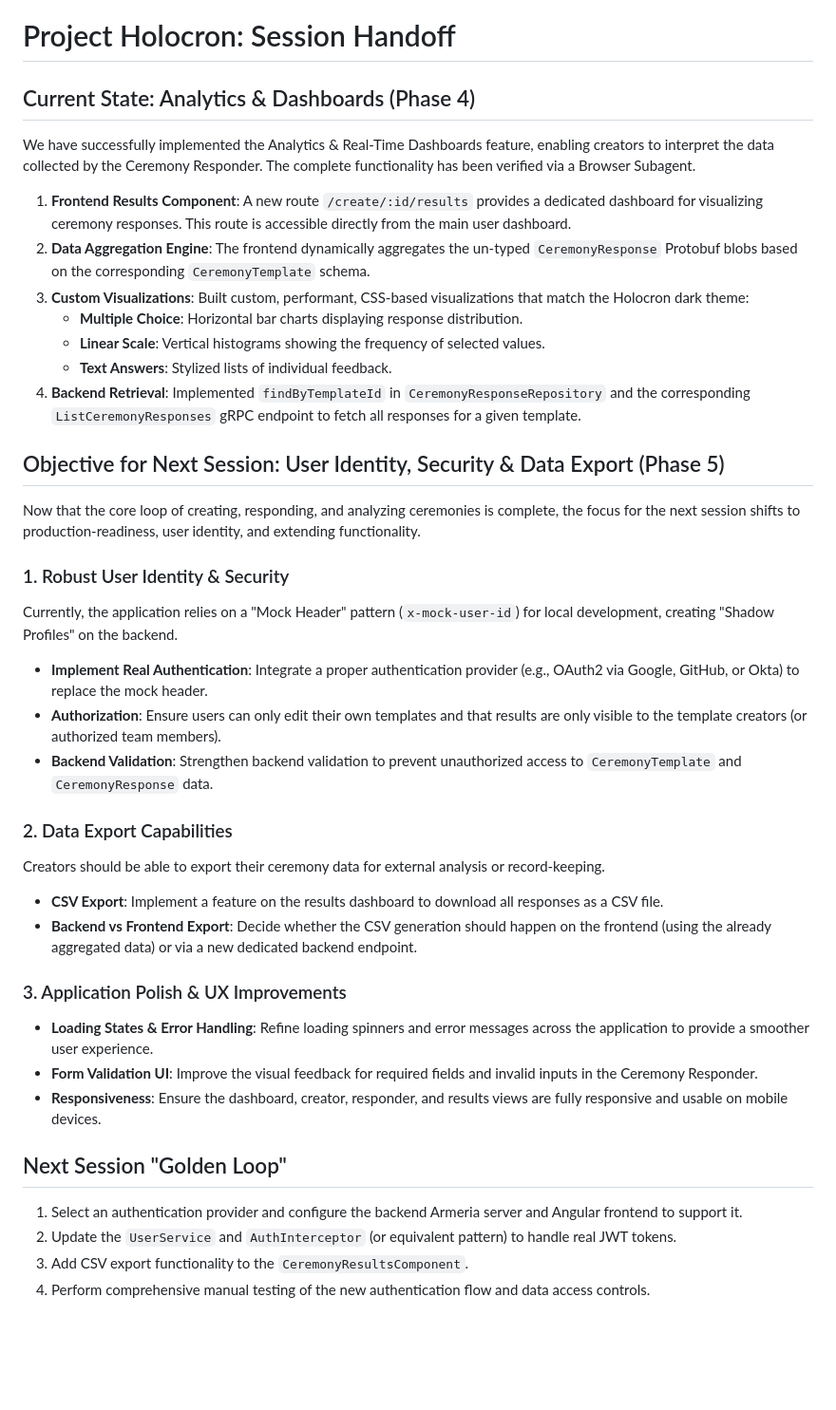
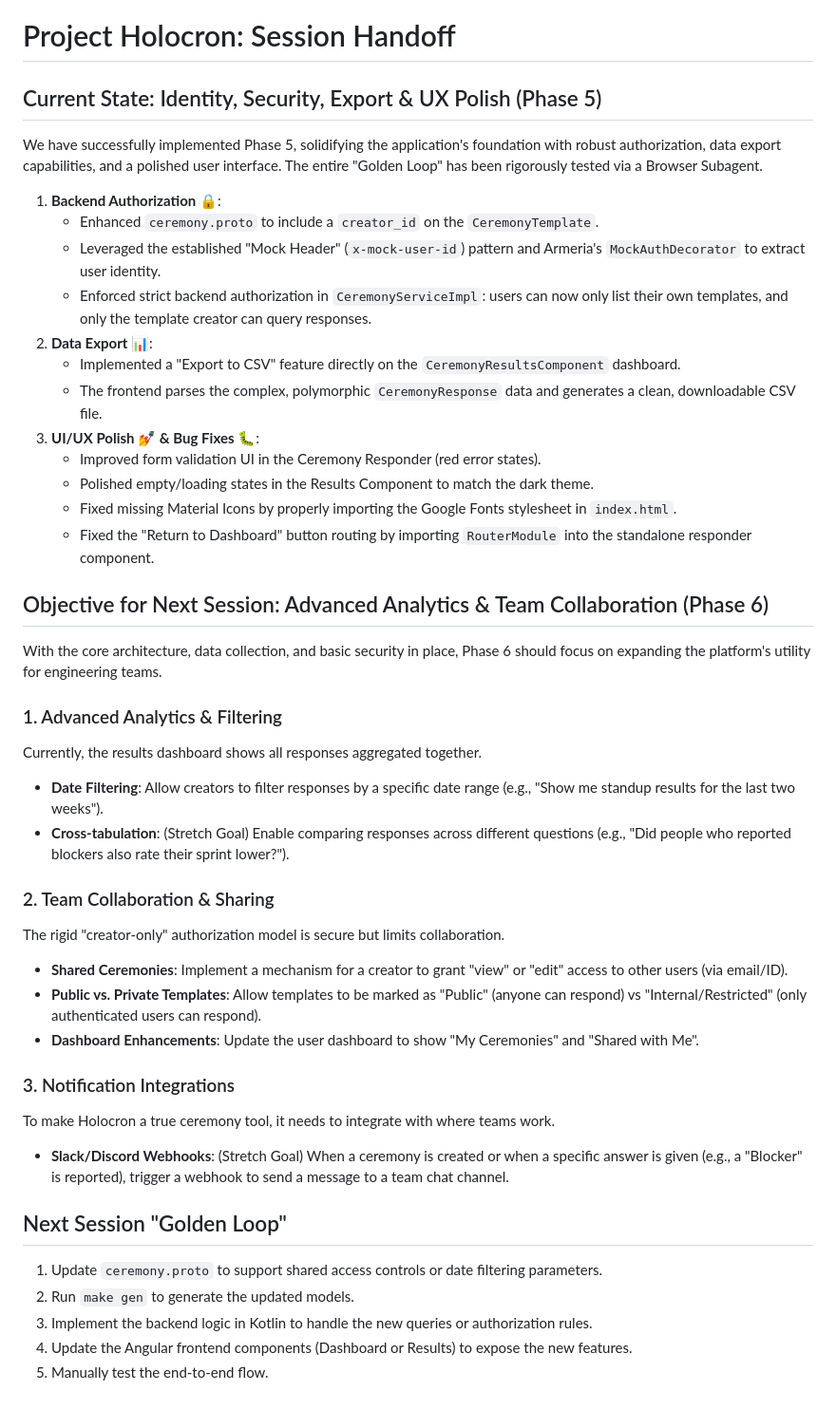
Before and after one commit to NickHirras/holocron, a Markdown page: docs/HANDOFF.md, the part around the change. Shown at 95% size. GitHub-like rendering; blank space fills up the shorter version.

Commit message:
updated handoff

```diff
--- a/docs/HANDOFF.md
+++ b/docs/HANDOFF.md
@@ -1,36 +1,42 @@
 # Project Holocron: Session Handoff
 
-## Current State: Analytics & Dashboards (Phase 4)
-We have successfully implemented the Analytics & Real-Time Dashboards feature, enabling creators to interpret the data collected by the Ceremony Responder. The complete functionality has been verified via a Browser Subagent.
-1. **Frontend Results Component**: A new route `/create/:id/results` provides a dedicated dashboard for visualizing ceremony responses. This route is accessible directly from the main user dashboard.
-2. **Data Aggregation Engine**: The frontend dynamically aggregates the un-typed `CeremonyResponse` Protobuf blobs based on the corresponding `CeremonyTemplate` schema.
-3. **Custom Visualizations**: Built custom, performant, CSS-based visualizations that match the Holocron dark theme:
-    - **Multiple Choice**: Horizontal bar charts displaying response distribution.
-    - **Linear Scale**: Vertical histograms showing the frequency of selected values.
-    - **Text Answers**: Stylized lists of individual feedback.
-4. **Backend Retrieval**: Implemented `findByTemplateId` in `CeremonyResponseRepository` and the corresponding `ListCeremonyResponses` gRPC endpoint to fetch all responses for a given template.
+## Current State: Identity, Security, Export & UX Polish (Phase 5)
+We have successfully implemented Phase 5, solidifying the application's foundation with robust authorization, data export capabilities, and a polished user interface. The entire "Golden Loop" has been rigorously tested via a Browser Subagent.
 
-## Objective for Next Session: User Identity, Security & Data Export (Phase 5)
-Now that the core loop of creating, responding, and analyzing ceremonies is complete, the focus for the next session shifts to production-readiness, user identity, and extending functionality.
+1. **Backend Authorization 🔒**:
+   - Enhanced `ceremony.proto` to include a `creator_id` on the `CeremonyTemplate`.
+   - Leveraged the established "Mock Header" (`x-mock-user-id`) pattern and Armeria's `MockAuthDecorator` to extract user identity.
+   - Enforced strict backend authorization in `CeremonyServiceImpl`: users can now only list their own templates, and only the template creator can query responses.
+2. **Data Export 📊**:
+   - Implemented a "Export to CSV" feature directly on the `CeremonyResultsComponent` dashboard.
+   - The frontend parses the complex, polymorphic `CeremonyResponse` data and generates a clean, downloadable CSV file.
+3. **UI/UX Polish 💅 & Bug Fixes 🐛**:
+   - Improved form validation UI in the Ceremony Responder (red error states).
+   - Polished empty/loading states in the Results Component to match the dark theme.
+   - Fixed missing Material Icons by properly importing the Google Fonts stylesheet in `index.html`.
+   - Fixed the "Return to Dashboard" button routing by importing `RouterModule` into the standalone responder component.
 
-### 1. Robust User Identity & Security
-Currently, the application relies on a "Mock Header" pattern (`x-mock-user-id`) for local development, creating "Shadow Profiles" on the backend.
-- **Implement Real Authentication**: Integrate a proper authentication provider (e.g., OAuth2 via Google, GitHub, or Okta) to replace the mock header.
-- **Authorization**: Ensure users can only edit their own templates and that results are only visible to the template creators (or authorized team members).
-- **Backend Validation**: Strengthen backend validation to prevent unauthorized access to `CeremonyTemplate` and `CeremonyResponse` data.
+## Objective for Next Session: Advanced Analytics & Team Collaboration (Phase 6)
+With the core architecture, data collection, and basic security in place, Phase 6 should focus on expanding the platform's utility for engineering teams.
 
-### 2. Data Export Capabilities
-Creators should be able to export their ceremony data for external analysis or record-keeping.
-- **CSV Export**: Implement a feature on the results dashboard to download all responses as a CSV file.
-- **Backend vs Frontend Export**: Decide whether the CSV generation should happen on the frontend (using the already aggregated data) or via a new dedicated backend endpoint.
+### 1. Advanced Analytics & Filtering
+Currently, the results dashboard shows all responses aggregated together.
+- **Date Filtering**: Allow creators to filter responses by a specific date range (e.g., "Show me standup results for the last two weeks").
+- **Cross-tabulation**: (Stretch Goal) Enable comparing responses across different questions (e.g., "Did people who reported blockers also rate their sprint lower?").
 
-### 3. Application Polish & UX Improvements
-- **Loading States & Error Handling**: Refine loading spinners and error messages across the application to provide a smoother user experience.
-- **Form Validation UI**: Improve the visual feedback for required fields and invalid inputs in the Ceremony Responder.
-- **Responsiveness**: Ensure the dashboard, creator, responder, and results views are fully responsive and usable on mobile devices.
+### 2. Team Collaboration & Sharing
+The rigid "creator-only" authorization model is secure but limits collaboration.
+- **Shared Ceremonies**: Implement a mechanism for a creator to grant "view" or "edit" access to other users (via email/ID).
+- **Public vs. Private Templates**: Allow templates to be marked as "Public" (anyone can respond) vs "Internal/Restricted" (only authenticated users can respond).
+- **Dashboard Enhancements**: Update the user dashboard to show "My Ceremonies" and "Shared with Me".
+
+### 3. Notification Integrations
+To make Holocron a true ceremony tool, it needs to integrate with where teams work.
+- **Slack/Discord Webhooks**: (Stretch Goal) When a ceremony is created or when a specific answer is given (e.g., a "Blocker" is reported), trigger a webhook to send a message to a team chat channel.
 
 ## Next Session "Golden Loop"
-1. Select an authentication provider and configure the backend Armeria server and Angular frontend to support it.
-2. Update the `UserService` and `AuthInterceptor` (or equivalent pattern) to handle real JWT tokens.
-3. Add CSV export functionality to the `CeremonyResultsComponent`.
-4. Perform comprehensive manual testing of the new authentication flow and data access controls.
+1. Update `ceremony.proto` to support shared access controls or date filtering parameters.
+2. Run `make gen` to generate the updated models.
+3. Implement the backend logic in Kotlin to handle the new queries or authorization rules.
+4. Update the Angular frontend components (Dashboard or Results) to expose the new features.
+5. Manually test the end-to-end flow.
```
